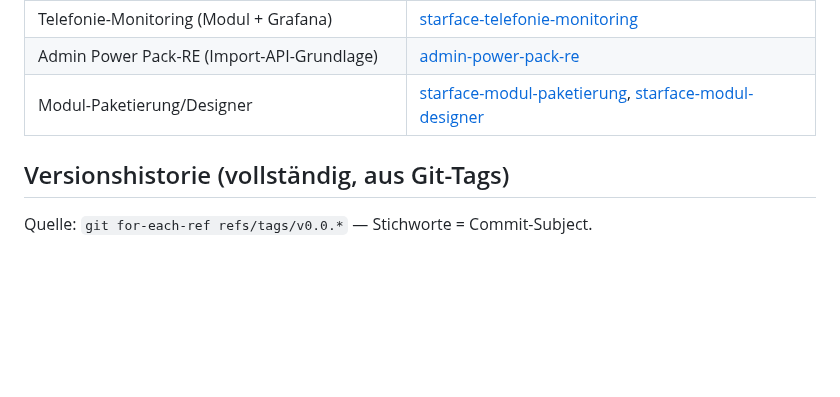
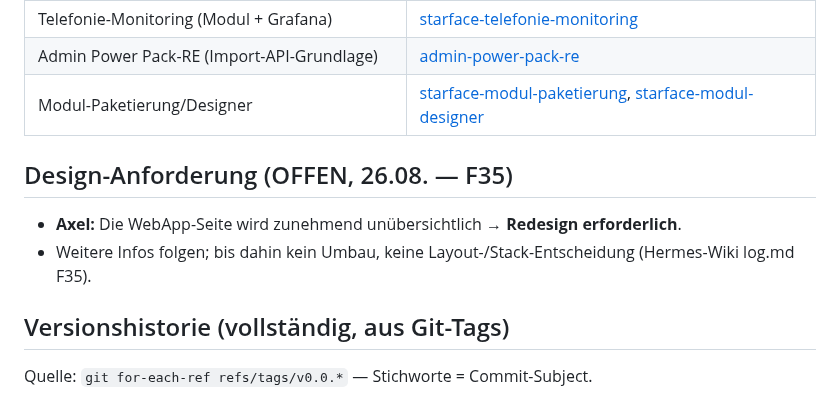
Before and after one commit to MiCoSa79/Starface-WebApp, a Markdown page: app/wiki/starface-webapp.md, the part around the change. Drawn GitHub-style; blank space fills up the shorter version.

Commit message:
docs(wiki): F35 — Design-Redesign der WebApp angemeldet (Seite unübersichtlich, Details folgen) [OFFEN]

```diff
--- a/app/wiki/starface-webapp.md
+++ b/app/wiki/starface-webapp.md
@@ -48,6 +48,11 @@ Modul-Updates (UpdateDeployer). Repo `MiCoSa79/Starface-WebApp`, Image
 | Telefonie-Monitoring (Modul + Grafana) | [starface-telefonie-monitoring](starface-telefonie-monitoring.md) |
 | Admin Power Pack-RE (Import-API-Grundlage) | [admin-power-pack-re](admin-power-pack-re.md) |
 | Modul-Paketierung/Designer | [starface-modul-paketierung](starface-modul-paketierung.md), [starface-modul-designer](starface-modul-designer.md) |
+
+## Design-Anforderung (OFFEN, 26.08. — F35)
+
+- **Axel:** Die WebApp-Seite wird zunehmend unübersichtlich → **Redesign erforderlich**.
+- Weitere Infos folgen; bis dahin kein Umbau, keine Layout-/Stack-Entscheidung (Hermes-Wiki log.md F35).
 
 ## Versionshistorie (vollständig, aus Git-Tags)
 
```
